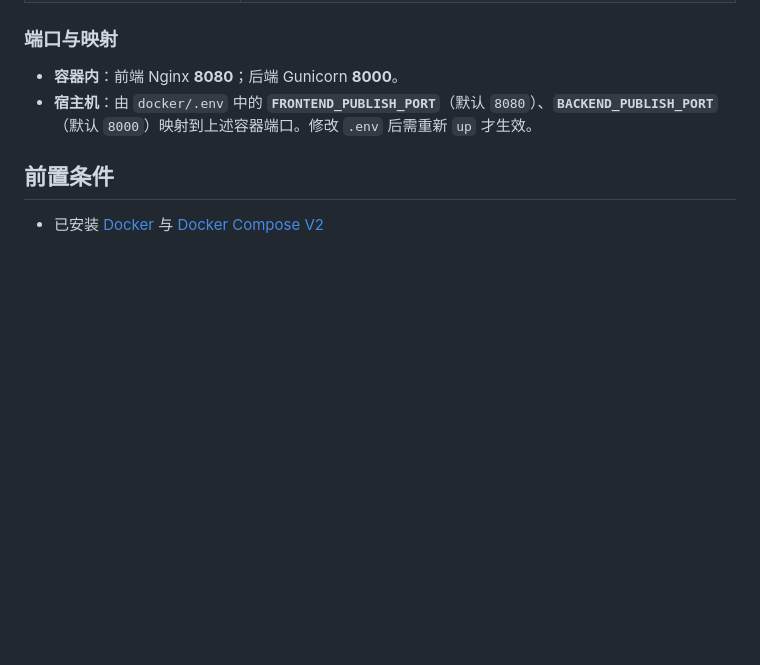
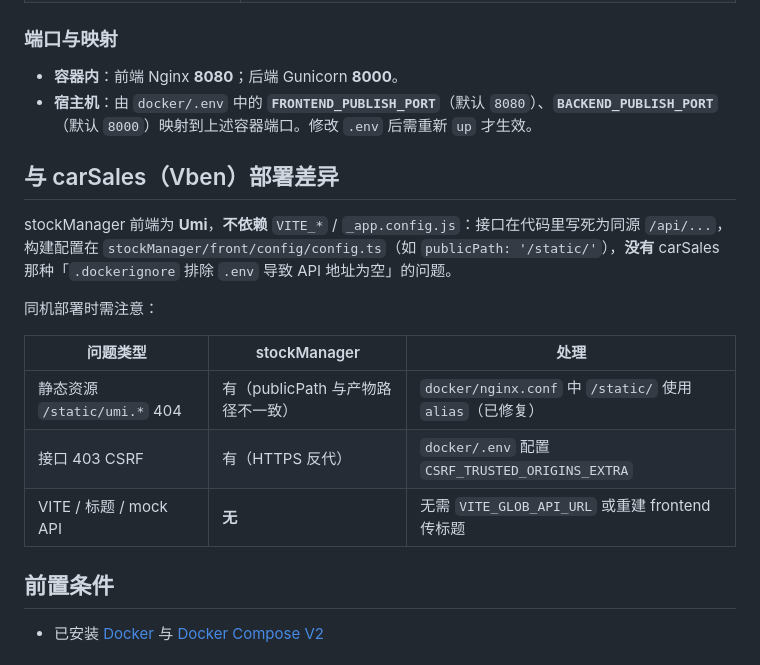
Before and after one commit to gunerguner/stockManager, a Markdown page: docker/README.md, the part around the change. GitHub-like rendering; blank space fills up the shorter version.

Commit message:
docs(docker): update README.md with deployment differences and static resource handling for stockManager
- Added section detailing differences in deployment between stockManager and carSales, including static resource handling and API configuration.
- Clarified issues related to static assets and CSRF when deploying on the same machine.

```diff
--- a/docker/README.md
+++ b/docker/README.md
@@ -51,6 +51,18 @@ cd stockManager
 
 - **容器内**：前端 Nginx **8080**；后端 Gunicorn **8000**。
 - **宿主机**：由 `docker/.env` 中的 **`FRONTEND_PUBLISH_PORT`**（默认 `8080`）、**`BACKEND_PUBLISH_PORT`**（默认 `8000`）映射到上述容器端口。修改 `.env` 后需重新 `up` 才生效。
+
+## 与 carSales（Vben）部署差异
+
+stockManager 前端为 **Umi**，**不依赖** `VITE_*` / `_app.config.js`：接口在代码里写死为同源 `/api/...`，构建配置在 `stockManager/front/config/config.ts`（如 `publicPath: '/static/'`），**没有** carSales 那种「`.dockerignore` 排除 `.env` 导致 API 地址为空」的问题。
+
+同机部署时需注意：
+
+| 问题类型 | stockManager | 处理 |
+|----------|--------------|------|
+| 静态资源 `/static/umi.*` 404 | 有（publicPath 与产物路径不一致） | `docker/nginx.conf` 中 `/static/` 使用 `alias`（已修复） |
+| 接口 403 CSRF | 有（HTTPS 反代） | `docker/.env` 配置 `CSRF_TRUSTED_ORIGINS_EXTRA` |
+| VITE / 标题 / mock API | **无** | 无需 `VITE_GLOB_API_URL` 或重建 frontend 传标题 |
 
 ## 前置条件
 
```
